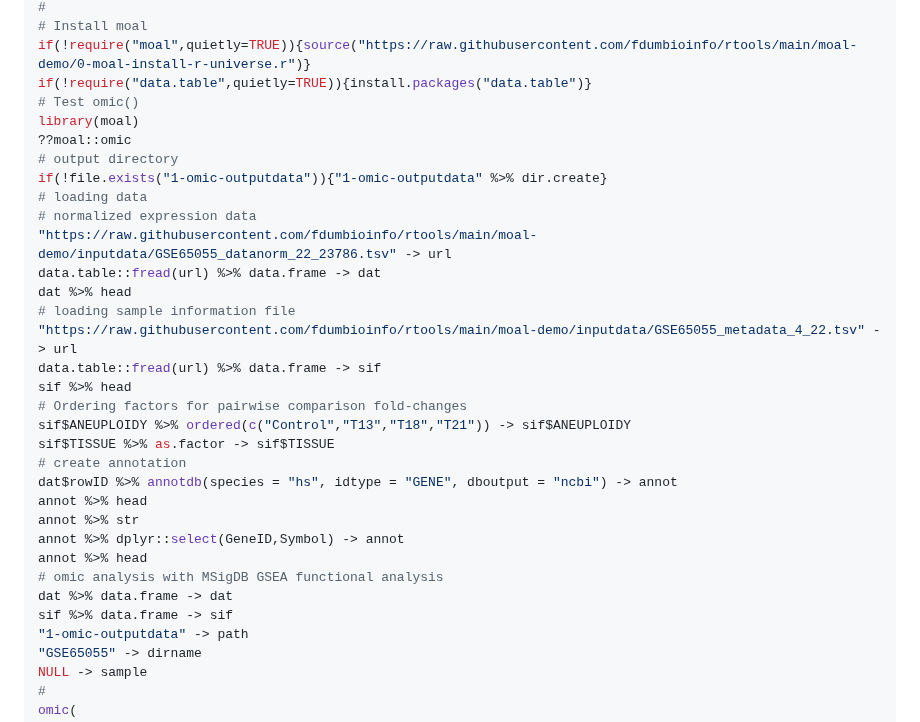
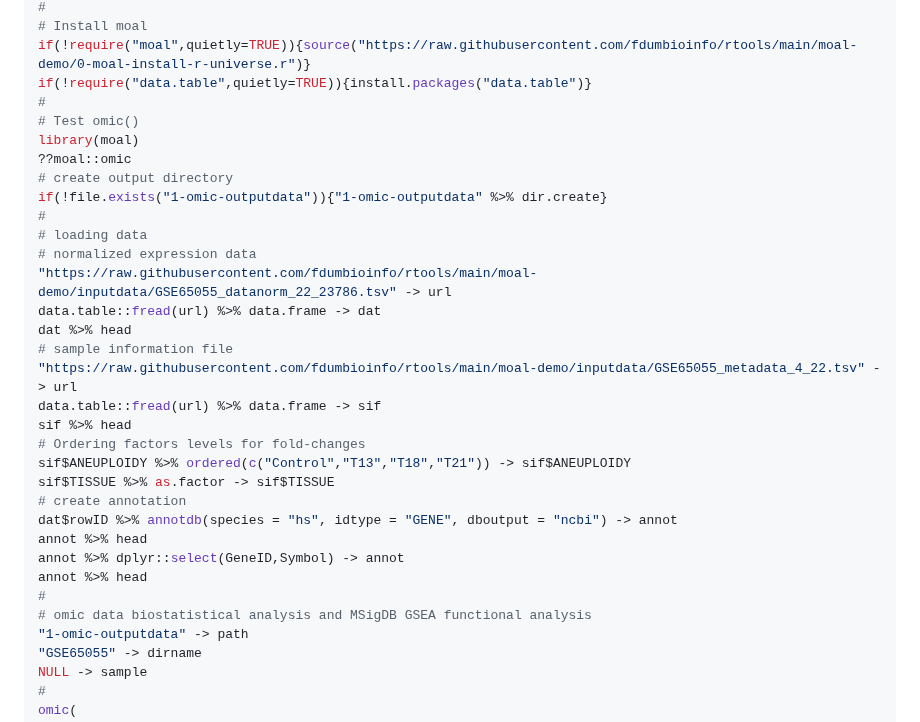
Before and after one commit to fdumbioinfo/moal, a Markdown page: README.md, the part around the change. Drawn GitHub-style.

```diff
--- a/README.md
+++ b/README.md
@@ -20,32 +20,32 @@ Workflow summary:
 # Install moal
 if(!require("moal",quietly=TRUE)){source("https://raw.githubusercontent.com/fdumbioinfo/rtools/main/moal-demo/0-moal-install-r-universe.r")}
 if(!require("data.table",quietly=TRUE)){install.packages("data.table")}
+#
 # Test omic()
 library(moal)
 ??moal::omic
-# output directory
+# create output directory
 if(!file.exists("1-omic-outputdata")){"1-omic-outputdata" %>% dir.create}
+#
 # loading data
 # normalized expression data
 "https://raw.githubusercontent.com/fdumbioinfo/rtools/main/moal-demo/inputdata/GSE65055_datanorm_22_23786.tsv" -> url
 data.table::fread(url) %>% data.frame -> dat
 dat %>% head
-# loading sample information file
+# sample information file
 "https://raw.githubusercontent.com/fdumbioinfo/rtools/main/moal-demo/inputdata/GSE65055_metadata_4_22.tsv" -> url
 data.table::fread(url) %>% data.frame -> sif
 sif %>% head
-# Ordering factors for pairwise comparison fold-changes
+# Ordering factors levels for fold-changes
 sif$ANEUPLOIDY %>% ordered(c("Control","T13","T18","T21")) -> sif$ANEUPLOIDY
 sif$TISSUE %>% as.factor -> sif$TISSUE
 # create annotation
 dat$rowID %>% annotdb(species = "hs", idtype = "GENE", dboutput = "ncbi") -> annot
 annot %>% head
-annot %>% str
 annot %>% dplyr::select(GeneID,Symbol) -> annot
 annot %>% head
-# omic analysis with MSigDB GSEA functional analysis
-dat %>% data.frame -> dat
-sif %>% data.frame -> sif
+#
+# omic data biostatistical analysis and MSigDB GSEA functional analysis
 "1-omic-outputdata" -> path
 "GSE65055" -> dirname
 NULL -> sample
```
